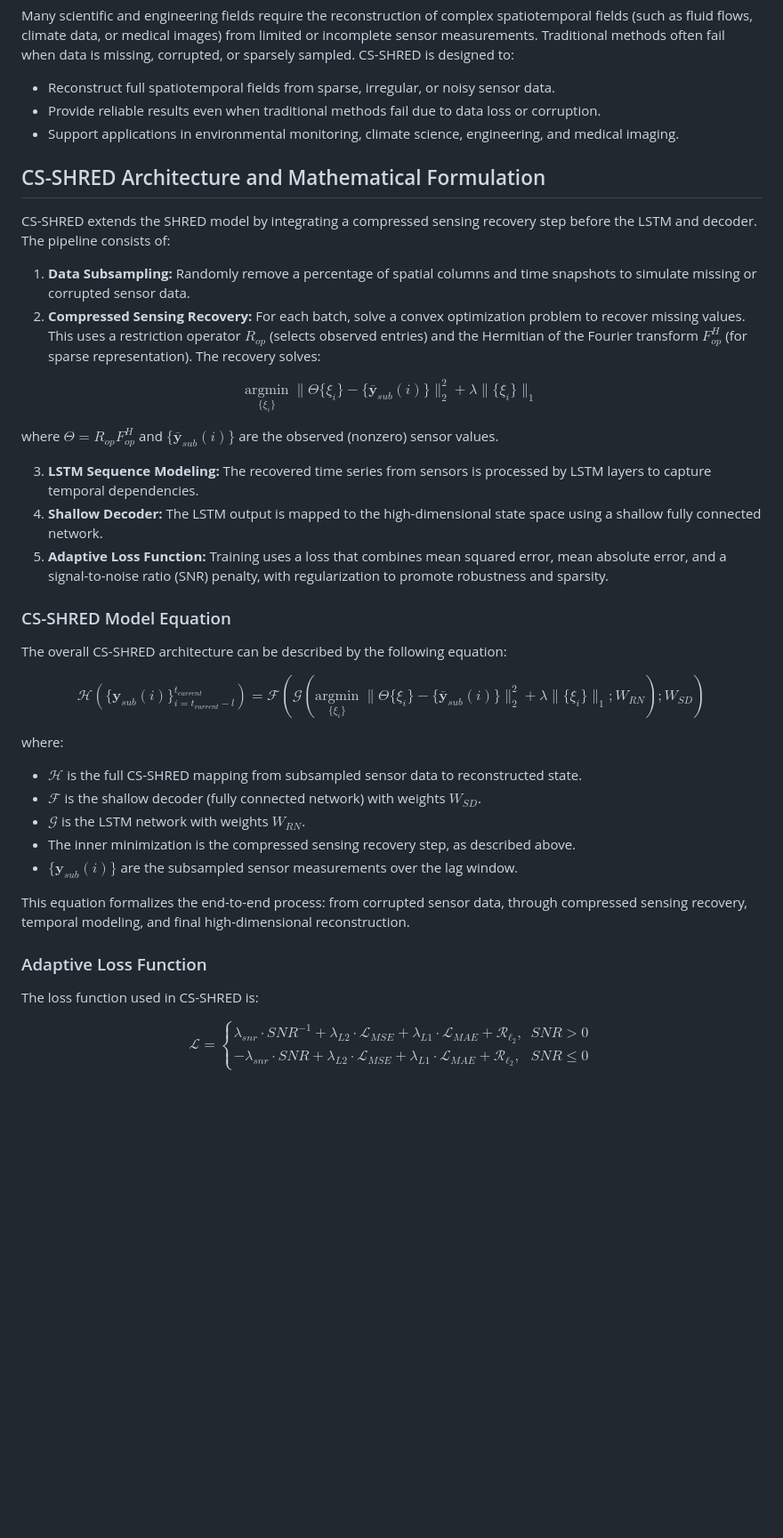
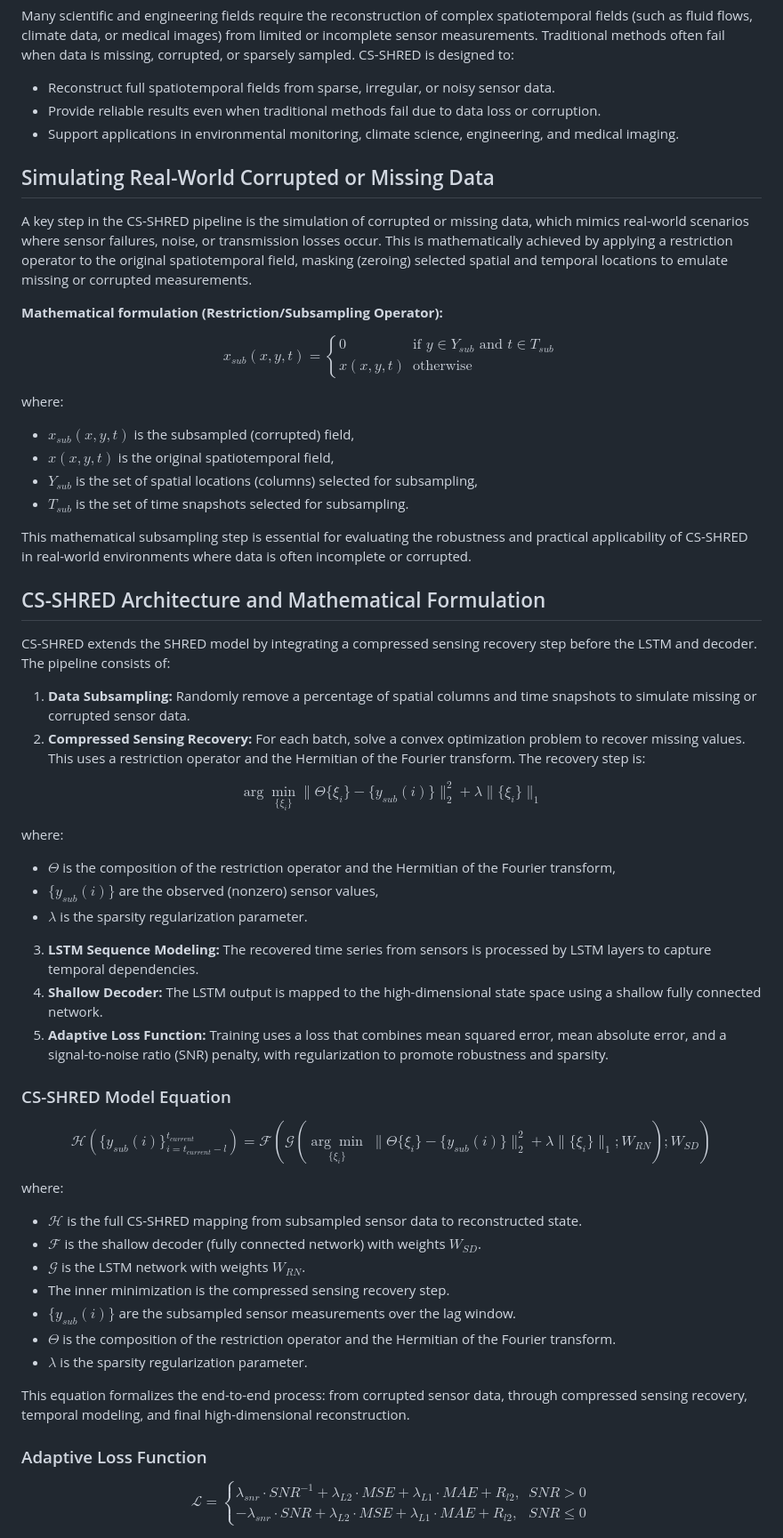
Before and after one commit to romulobrito/cs-shred, a Markdown page: README.md, the part around the change printed below. Shown: that part at 89% size. Rendered like a GitHub page; blank space fills up the shorter version.

Commit message:
Update README: use GitHub-native LaTeX math rendering for all equations

```diff
--- a/README.md
+++ b/README.md
@@ -15,49 +15,73 @@ Many scientific and engineering fields require the reconstruction of complex spa
 - Provide reliable results even when traditional methods fail due to data loss or corruption.
 - Support applications in environmental monitoring, climate science, engineering, and medical imaging.
 
+## Simulating Real-World Corrupted or Missing Data
+
+A key step in the CS-SHRED pipeline is the simulation of corrupted or missing data, which mimics real-world scenarios where sensor failures, noise, or transmission losses occur. This is mathematically achieved by applying a restriction operator to the original spatiotemporal field, masking (zeroing) selected spatial and temporal locations to emulate missing or corrupted measurements.
+
+**Mathematical formulation (Restriction/Subsampling Operator):**
+
+$$
+x_{sub}(x, y, t) =
+\begin{cases}
+0 & \text{if } y \in Y_{sub} \text{ and } t \in T_{sub} \\
+x(x, y, t) & \text{otherwise}
+\end{cases}
+$$
+
+where:
+- $x_{sub}(x, y, t)$ is the subsampled (corrupted) field,
+- $x(x, y, t)$ is the original spatiotemporal field,
+- $Y_{sub}$ is the set of spatial locations (columns) selected for subsampling,
+- $T_{sub}$ is the set of time snapshots selected for subsampling.
+
+This mathematical subsampling step is essential for evaluating the robustness and practical applicability of CS-SHRED in real-world environments where data is often incomplete or corrupted.
+
 ## CS-SHRED Architecture and Mathematical Formulation
 
 CS-SHRED extends the SHRED model by integrating a compressed sensing recovery step before the LSTM and decoder. The pipeline consists of:
 
 1. **Data Subsampling:** Randomly remove a percentage of spatial columns and time snapshots to simulate missing or corrupted sensor data.
-2. **Compressed Sensing Recovery:** For each batch, solve a convex optimization problem to recover missing values. This uses a restriction operator $R_{op}$ (selects observed entries) and the Hermitian of the Fourier transform $F_{op}^H$ (for sparse representation). The recovery solves:
+2. **Compressed Sensing Recovery:** For each batch, solve a convex optimization problem to recover missing values. This uses a restriction operator and the Hermitian of the Fourier transform. The recovery step is:
 
 $$
-\underset{\{\xi_i\}}{\text{argmin}}\; \|\Theta \{\xi_i\} - \{\bar{\mathbf{y}}_{sub}(i)\}\|_2^2 + \lambda \|\{\xi_i\}\|_1
+\arg\min_{\{\xi_i\}} \| \Theta \{\xi_i\} - \{y_{sub}(i)\} \|_2^2 + \lambda \| \{\xi_i\} \|_1
 $$
 
-where $\Theta = R_{op} F_{op}^H$ and $\{\bar{\mathbf{y}}_{sub}(i)\}$ are the observed (nonzero) sensor values.
+where:
+- $\Theta$ is the composition of the restriction operator and the Hermitian of the Fourier transform,
+- $\{y_{sub}(i)\}$ are the observed (nonzero) sensor values,
+- $\lambda$ is the sparsity regularization parameter.
 
 3. **LSTM Sequence Modeling:** The recovered time series from sensors is processed by LSTM layers to capture temporal dependencies.
 4. **Shallow Decoder:** The LSTM output is mapped to the high-dimensional state space using a shallow fully connected network.
 5. **Adaptive Loss Function:** Training uses a loss that combines mean squared error, mean absolute error, and a signal-to-noise ratio (SNR) penalty, with regularization to promote robustness and sparsity.
 
+
 ### CS-SHRED Model Equation
 
-The overall CS-SHRED architecture can be described by the following equation:
-
 $$
-\mathcal{H}(\{\mathbf{y}_{sub}(i)\}_{i=t_{current}-l}^{t_{current}}) = \mathcal{F}\left(\mathcal{G}\left(\underset{\{\xi_i\}}{\text{argmin}}\; \|\Theta \{\xi_i\} - \{\bar{\mathbf{y}}_{sub}(i)\}\|_2^2 + \lambda \|\{\xi_i\}\|_1 ; W_{RN}\right); W_{SD}\right)
+\mathcal{H}(\{y_{sub}(i)\}_{i=t_{current}-l}^{t_{current}}) = \mathcal{F}\left(\mathcal{G}\left(\underset{\{\xi_i\}}{\arg\min}\; \|\Theta \{\xi_i\} - \{y_{sub}(i)\}\|_2^2 + \lambda \|\{\xi_i\}\|_1 ; W_{RN}\right); W_{SD}\right)
 $$
 
 where:
 - $\mathcal{H}$ is the full CS-SHRED mapping from subsampled sensor data to reconstructed state.
 - $\mathcal{F}$ is the shallow decoder (fully connected network) with weights $W_{SD}$.
 - $\mathcal{G}$ is the LSTM network with weights $W_{RN}$.
-- The inner minimization is the compressed sensing recovery step, as described above.
-- $\{\mathbf{y}_{sub}(i)\}$ are the subsampled sensor measurements over the lag window.
+- The inner minimization is the compressed sensing recovery step.
+- $\{y_{sub}(i)\}$ are the subsampled sensor measurements over the lag window.
+- $\Theta$ is the composition of the restriction operator and the Hermitian of the Fourier transform.
+- $\lambda$ is the sparsity regularization parameter.
 
 This equation formalizes the end-to-end process: from corrupted sensor data, through compressed sensing recovery, temporal modeling, and final high-dimensional reconstruction.
 
 ### Adaptive Loss Function
 
-The loss function used in CS-SHRED is:
-
 $$
 \mathcal{L} =
 \begin{cases}
-    \lambda_{snr} \cdot SNR^{-1} + \lambda_{L2} \cdot \mathcal{L}_{MSE} + \lambda_{L1} \cdot \mathcal{L}_{MAE} + \mathcal{R}_{\ell_2}, & SNR > 0 \\
-    -\lambda_{snr} \cdot SNR + \lambda_{L2} \cdot \mathcal{L}_{MSE} + \lambda_{L1} \cdot \mathcal{L}_{MAE} + \mathcal{R}_{\ell_2}, & SNR \leq 0
+    \lambda_{snr} \cdot SNR^{-1} + \lambda_{L2} \cdot MSE + \lambda_{L1} \cdot MAE + R_{l2}, & SNR > 0 \\
+    -\lambda_{snr} \cdot SNR + \lambda_{L2} \cdot MSE + \lambda_{L1} \cdot MAE + R_{l2}, & SNR \leq 0
 \end{cases}
 $$
 
```
Also changed, not shown: other parts of README.md (+6 -25 lines).
